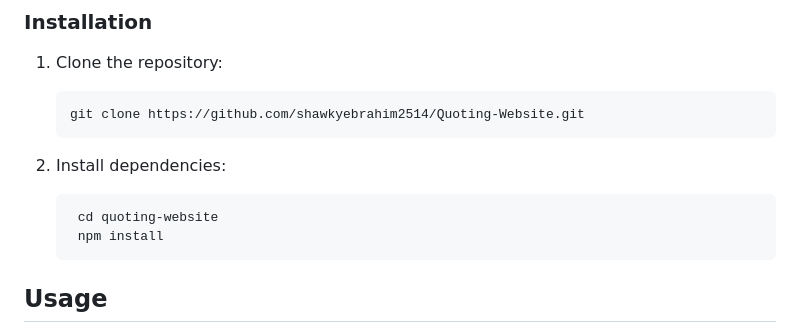
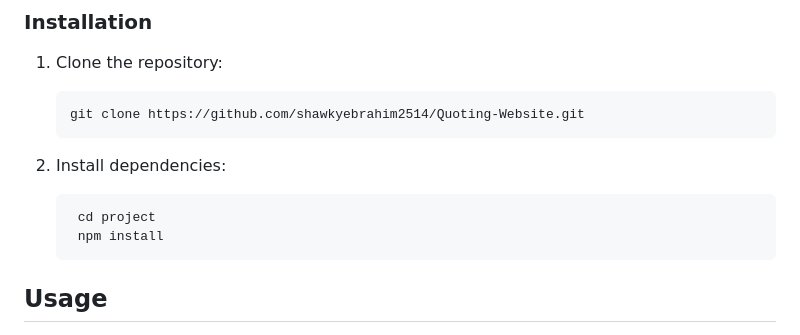
Before and after one commit to shawkyebrahim2514/Quoting-Website, a Markdown page: README.md, the part around the change. Drawn GitHub-style.

````diff
--- a/README.md
+++ b/README.md
@@ -47,7 +47,7 @@ To run this project locally, you need to have the following prerequisites instal
 2. Install dependencies:
 
    ```bash
-    cd quoting-website
+    cd project
     npm install
    ```
 
````
